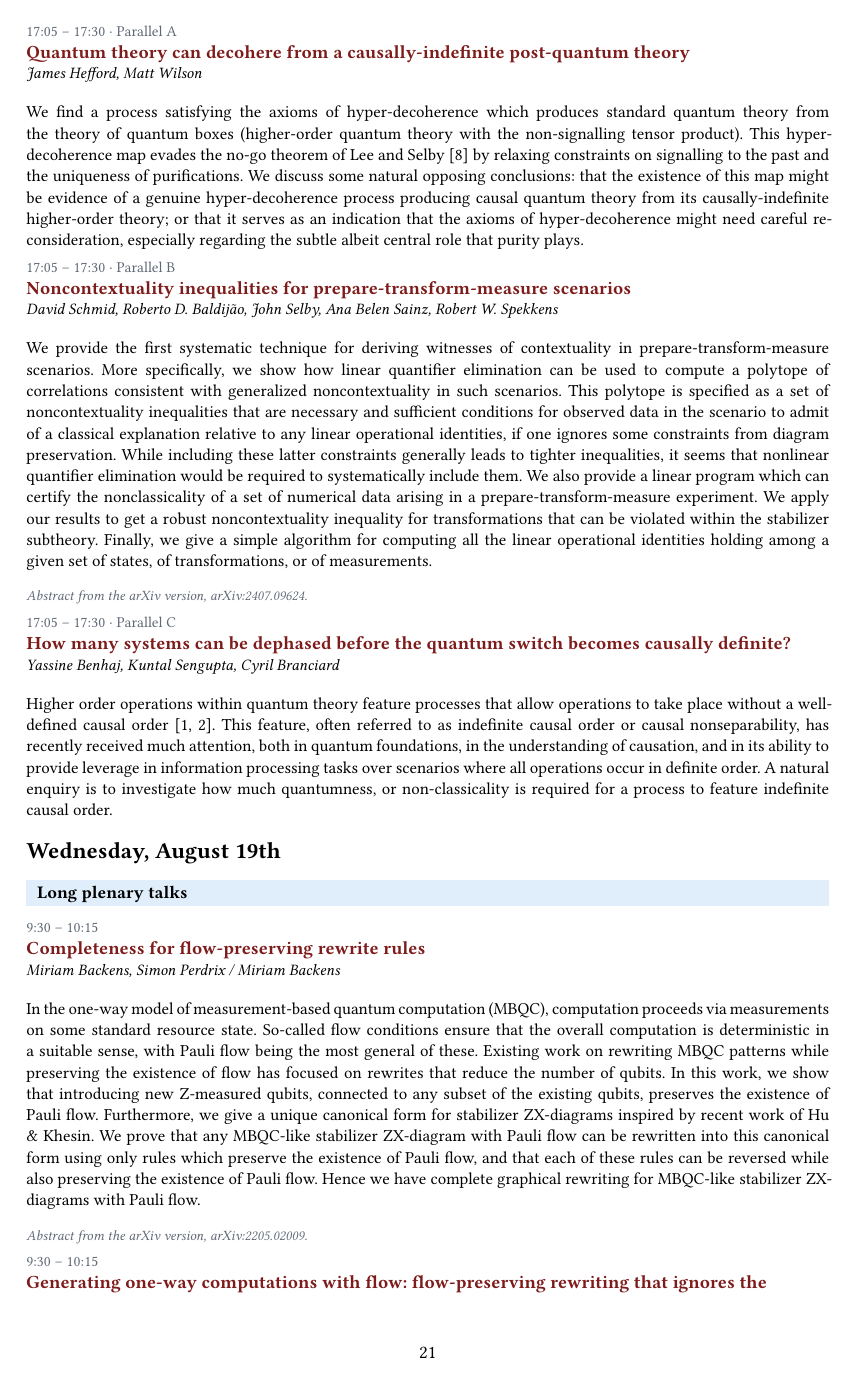
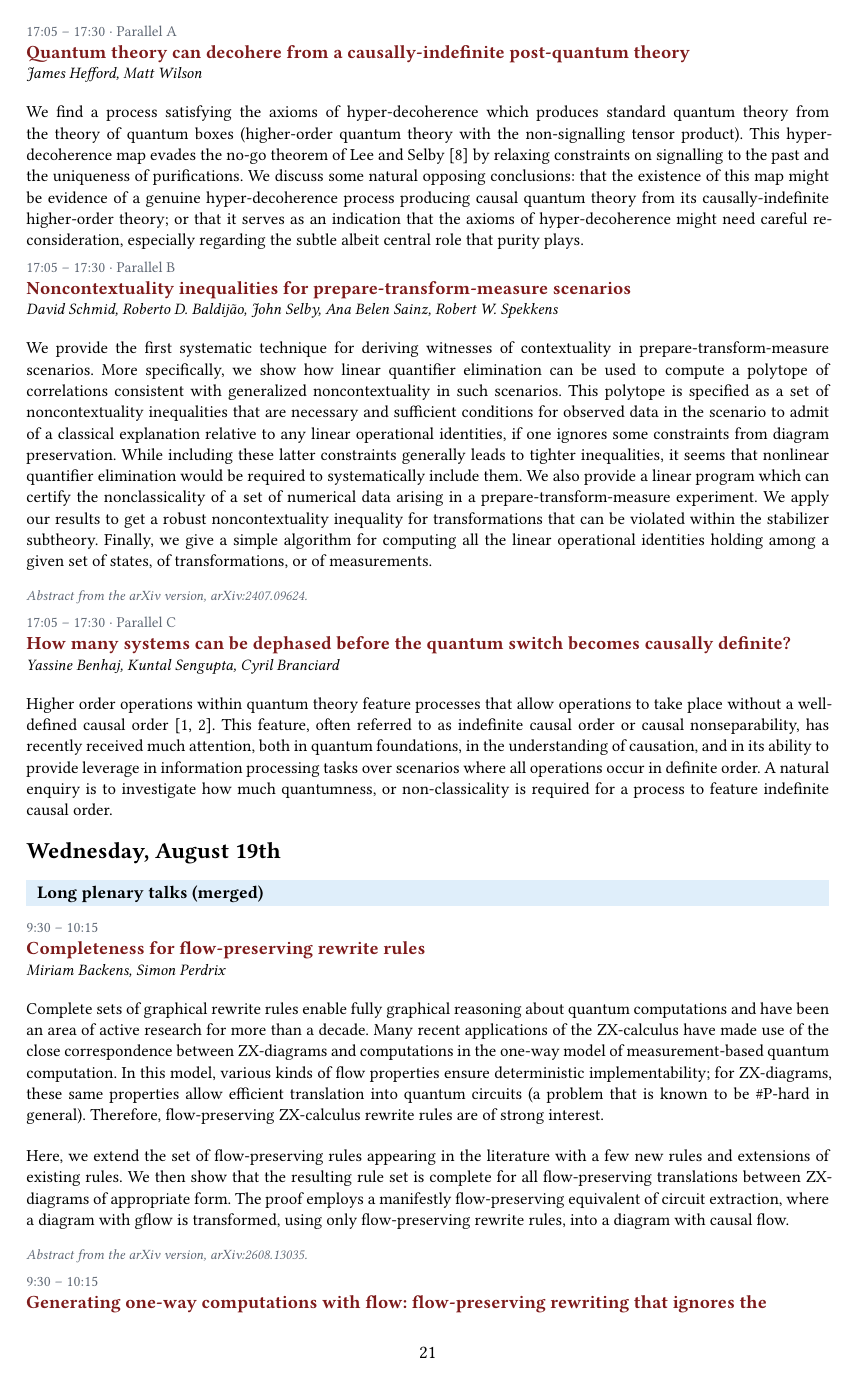
Before and after one commit to QPL2026/qpl2026.github.io, a Typst document (assets/pdfs/QPL_2026_Program.typ, which reads assets/pdfs/abstracts.typ, program.md): page 21 of 48. The pictures show the PDF file assets/pdfs/QPL_2026_Program.pdf that the author committed with the source.

Commit message:
Updated the program booklet

```diff
--- a/assets/pdfs/QPL_2026_Program.typ
+++ b/assets/pdfs/QPL_2026_Program.typ
@@ -280,10 +280,10 @@ Welcome to Amsterdam! Registration opens at 8:50 AM on Monday, August 17, at the
   stroke: 0.5pt,
   inset: 6pt,
   align: center + horizon,
-  table.cell(colspan: 2, fill: c-chair-bg, align: center, roomc([Long plenary talks], [A0.01])),
+  table.cell(colspan: 2, fill: c-chair-bg, align: center, roomc([Long plenary talks #strong[(merged)]], [A0.01])),
   timec[9:30 -- 10:15], talkcell(
-    [Maximilian Rüsch, Aleks Kissinger, Benjamin Rodatz #h(1em) / #h(1em) Benjamin Rodatz, Boldizsár Poór, Aleks Kissinger],
-    [Completeness for fault equivalence of Clifford ZX diagrams / Fault tolerance by construction]
+    [Benjamin Rodatz, Boldizsár Poór, Aleks Kissinger #h(1em) / #h(1em) Maximilian Rüsch, Aleks Kissinger, Benjamin Rodatz],
+    [Fault tolerance by construction / Completeness for fault equivalence of Clifford ZX diagrams]
   ),
   timec[10:15 -- 11:00], talkcell(
     [Samson Abramsky, Rui Soares Barbosa, Carmen Constantin, Martti Karvonen],
@@ -361,7 +361,7 @@ Welcome to Amsterdam! Registration opens at 8:50 AM on Monday, August 17, at the
   stroke: 0.5pt,
   inset: 6pt,
   align: center + horizon,
-  table.cell(colspan: 2, fill: c-chair-bg, align: center, roomc([Long plenary talks], [A0.01])),
+  table.cell(colspan: 2, fill: c-chair-bg, align: center, roomc([Long plenary talks #strong[(merged)]], [A0.01])),
   timec[9:30 -- 10:15], talkcell(
     [Miriam Backens, Simon Perdrix #h(1em) / #h(1em) Miriam Backens],
     [Completeness for flow-preserving rewrite rules / Generating one-way computations with flow: flow-preserving rewriting that ignores the interpretation]
--- a/assets/pdfs/abstracts.typ
+++ b/assets/pdfs/abstracts.typ
@@ -275,4 +275,4 @@ of the paper's arXiv version is given instead and labelled with its arXiv id.
 
 == Tuesday, August 18th
 
-#absband("Long plenary talks")
+#absband([Long plenary talks (merged)])
@@ -459,20 +459,20 @@ of the paper's arXiv version is given instead and labelled with its arXiv id.
 
 == Wednesday, August 19th
 
-#absband("Long plenary talks")
+#absband([Long plenary talks (merged)])
 
 #absentry(
   time: "9:30 – 10:15",
   title: "Completeness for flow-preserving rewrite rules",
-  authors: "Miriam Backens, Simon Perdrix / Miriam Backens",
-  body: "In the one-way model of measurement-based quantum computation (MBQC), computation proceeds via measurements on some standard resource state. So-called flow conditions ensure that the overall computation is deterministic in a suitable sense, with Pauli flow being the most general of these. Existing work on rewriting MBQC patterns while preserving the existence of flow has focused on rewrites that reduce the number of qubits. In this work, we show that introducing new Z-measured qubits, connected to any subset of the existing qubits, preserves the existence of Pauli flow. Furthermore, we give a unique canonical form for stabilizer ZX-diagrams inspired by recent work of Hu & Khesin. We prove that any MBQC-like stabilizer ZX-diagram with Pauli flow can be rewritten into this canonical form using only rules which preserve the existence of Pauli flow, and that each of these rules can be reversed while also preserving the existence of Pauli flow. Hence we have complete graphical rewriting for MBQC-like stabilizer ZX-diagrams with Pauli flow.",
-  source: "Abstract from the arXiv version, arXiv:2205.02009.",
+  authors: "Miriam Backens, Simon Perdrix",
+  body: "Complete sets of graphical rewrite rules enable fully graphical reasoning about quantum computations and have been an area of active research for more than a decade. Many recent applications of the ZX-calculus have made use of the close correspondence between ZX-diagrams and computations in the one-way model of measurement-based quantum computation. In this model, various kinds of flow properties ensure deterministic implementability; for ZX-diagrams, these same properties allow efficient translation into quantum circuits (a problem that is known to be #P-hard in general). Therefore, flow-preserving ZX-calculus rewrite rules are of strong interest.\n\nHere, we extend the set of flow-preserving rules appearing in the literature with a few new rules and extensions of existing rules. We then show that the resulting rule set is complete for all flow-preserving translations between ZX-diagrams of appropriate form. The proof employs a manifestly flow-preserving equivalent of circuit extraction, where a diagram with gflow is transformed, using only flow-preserving rewrite rules, into a diagram with causal flow.",
+  source: "Abstract from the arXiv version, arXiv:2608.13035.",
 )
 
 #absentry(
   time: "9:30 – 10:15",
   title: "Generating one-way computations with flow: flow-preserving rewriting that ignores the interpretation",
-  authors: "Miriam Backens, Simon Perdrix / Miriam Backens",
+  authors: "Miriam Backens",
   body: "The one-way model is a universal model of quantum computation, driven by successive adaptive single-qubit measurements on an entangled resource state. Measurements are non-deterministic, yet if the computation satisfies one of several related families of conditions known as 'flows', the computation can be made deterministic overall by modifying later measurements depending on the outcomes of earlier ones. Flow properties also enable efficient translation from one-way computations to circuits, motivating research into rewriting one-way computations while preserving the existence of flow. Existing approaches to flow-preserving rewriting are used for compilation or optimisation and preserve both the interpretation and the existence of flow. Here, we broaden our perspective to consider flow-preserving rewriting that does not necessarily preserve the interpretation, with applications to creating test instances for software that works with flow, as well as to generating ansätze for quantum machine learning. We show that a family of just three flow-preserving rewrite rules suffices to generate any diagram with flow from a trivial diagram with the desired number of inputs and outputs. This rule set is nearly the same as the complete set of flow- and interpretation-preserving rewrite rules for one-way computations in which all measurements are Pauli; and just a small subset of the flow- and interpretation-preserving rewrite rules for arbitrary measurements.",
   source: "Abstract from the arXiv version, arXiv:2607.03250.",
 )
--- a/program.md
+++ b/program.md
@@ -595,7 +595,7 @@ Below you can find an overview of the conference schedule. Unless otherwise spec
 <col />
 </colgroup>
 <tr>
-  <td class="band" colspan="2">Long plenary talks<span class="room">Room A0.01</span></td>
+  <td class="band" colspan="2">Long plenary talks <strong>(merged)</strong><span class="room">Room A0.01</span></td>
 </tr>
 <tr class="session-chair">
   <td>Session Chair</td>
@@ -780,7 +780,7 @@ Below you can find an overview of the conference schedule. Unless otherwise spec
 <col />
 </colgroup>
 <tr>
-  <td class="band" colspan="2">Long plenary talks<span class="room">Room A0.01</span></td>
+  <td class="band" colspan="2">Long plenary talks <strong>(merged)</strong><span class="room">Room A0.01</span></td>
 </tr>
 <tr class="session-chair">
   <td>Session Chair</td>
@@ -1276,7 +1272,4 @@ Below you can find an overview of the conference schedule. Unless otherwise spec
-      </p>
-      <p>
-      <strong>Coauthors.</strong> Maximilian Rüsch, Aleks Kissinger, Benjamin Rodatz
-      </p>
+      <summary><strong>9:30 - 10:15 </strong><a href="/assets/submissions/non-final/qpl2026-paper96.pdf" target="_blank" rel="noopener">Fault tolerance by construction</a> / <a href="/assets/submissions/non-final/qpl2026-paper56.pdf" target="_blank" rel="noopener">Completeness for fault equivalence of Clifford ZX diagrams</a></summary>
       <p>
         <strong>Abstract (Fault tolerance by construction).</strong> A key challenge in fault-tolerant quantum computing is synthesising and optimising circuits in a noisy environment, as traditional techniques often fail to account for the effect of noise on circuits. In this work, we propose and numerically verify a framework for designing fault-tolerant quantum circuits that are correct by construction. The framework starts with idealised specifications of fault-tolerant gadgets and refines them using provably sound basic transformations.<br><br>
         To reason about manipulating circuits while preserving their error correction properties, we define fault equivalence; two circuits are considered fault-equivalent if all undetectable faults on one circuit have a corresponding fault on the other. This guarantees that the effect of undetectable faults on both circuits is the same. We argue that fault equivalence is a concept that is already implicitly present in the literature. Many problems, such as state preparation and syndrome extraction, can be naturally expressed as finding an implementable circuit that is fault-equivalent to an idealized specification.<br><br>
@@ -1284,3 +1277,4 @@ Below you can find an overview of the conference schedule. Unless otherwise spec
       </p>
       <p>
         <strong>Coauthors.</strong> Benjamin Rodatz, Boldizsár Poór, Aleks Kissinger
+      </p>
@@ -1287,3 +1284,6 @@ Below you can find an overview of the conference schedule. Unless otherwise spec
+      </p>
+      <p>
+      <strong>Coauthors.</strong> Maximilian Rüsch, Aleks Kissinger, Benjamin Rodatz
       </p>
     </details>
     <details>
```
Also changed, not shown: assets/pdfs/MISSING-ABSTRACTS.md (+2 -2 lines), assets/pdfs/QPL_2026_Program.pdf, assets/pdfs/abstracts.typ (16 more changed lines), program.md (11 more changed lines), 2 other files.
